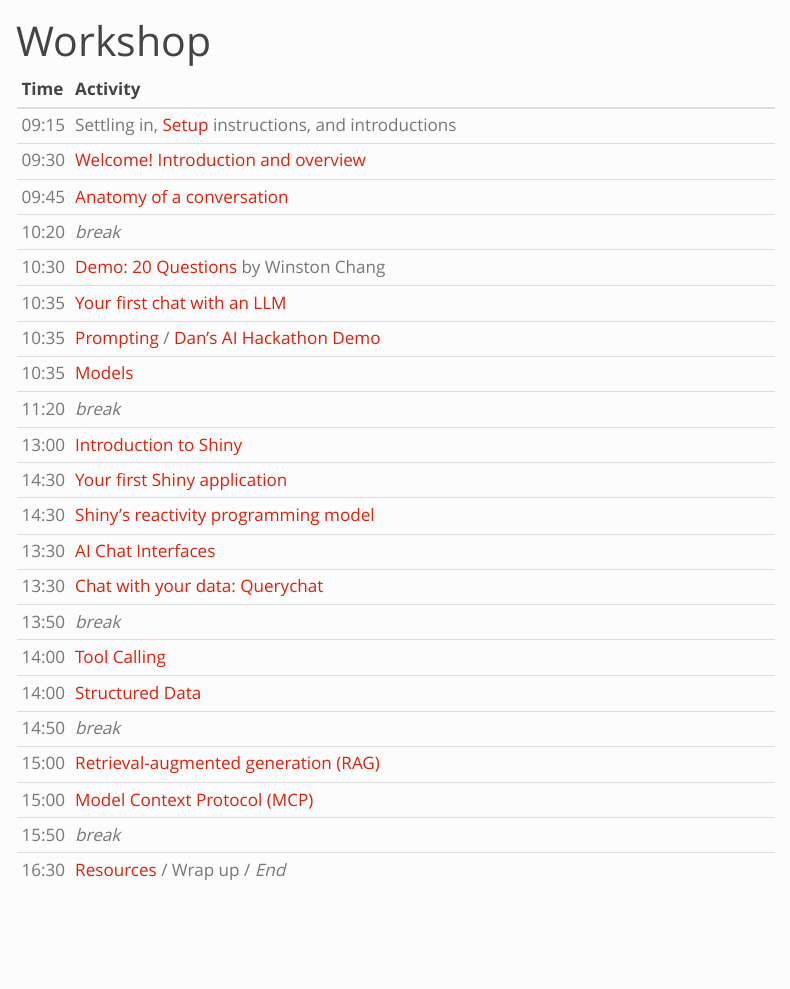
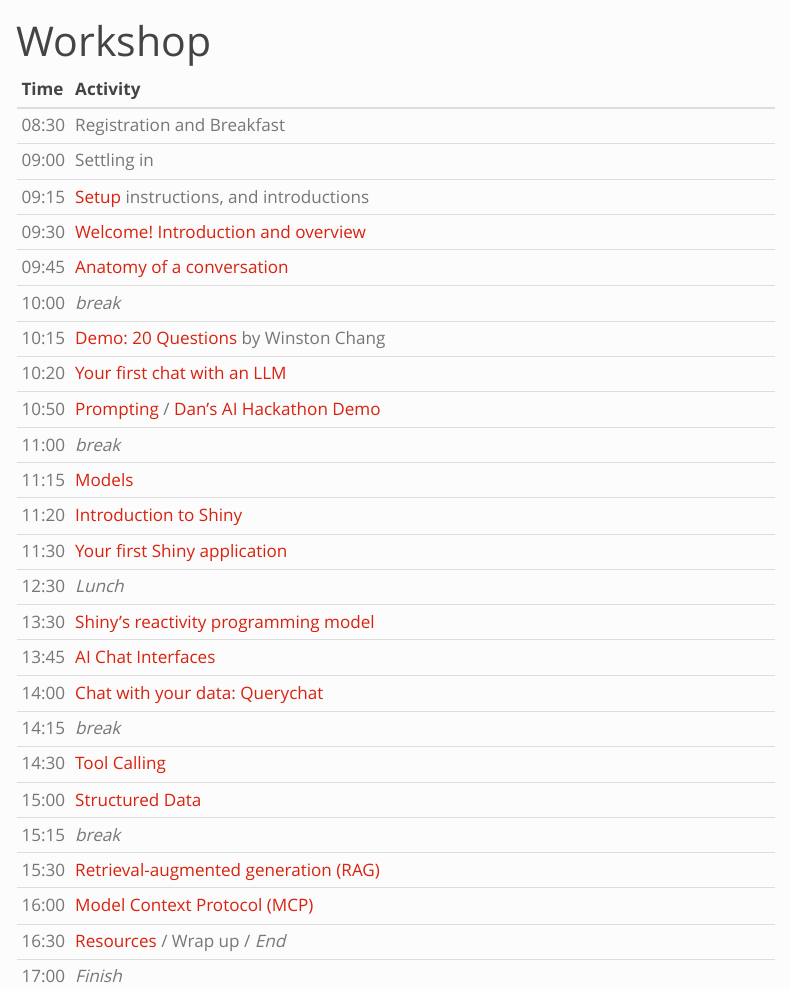
Before and after one commit to chendaniely/nydsaic2025-llm, a Quarto document (website/workshop.qmd): the page in a window 1100 px wide, from its top. Rendered offline with R 4.5, knitr and Pandoc in place of Quarto, with nearby package versions; menus at the side of the page are left out.

Commit message:
update workshop schedule

```diff
--- a/website/workshop.qmd
+++ b/website/workshop.qmd
@@ -5,28 +5,31 @@
 :::{.column-body}
 | Time  | Activity                                                                 |
 | :---- | :----------------------------------------------------------------------- |
-| 09:15 | Settling in, [Setup](setup.qmd) instructions, and introductions          |
+| 08:30 | Registration and Breakfast                                               |
+| 09:00 | Settling in                                                              |
+| 09:15 | [Setup](setup.qmd) instructions, and introductions                       |
 | 09:30 | [Welcome! Introduction and overview](01-welcome.qmd)                     |
 | 09:45 | [Anatomy of a conversation](02-anatomy.qmd)                              |
-| 10:20 | *break*                                                                  |
-| 10:30 | [Demo: 20 Questions][demo20q] by Winston Chang                           |
-| 10:35 | [Your first chat with an LLM](03-first.qmd)                              |
-| 10:35 | [Prompting](04-prompt.qmd) / [Dan's AI Hackathon Demo][dan-ai-hackathon] |
-| 10:35 | [Models](05-models.qmd)                                                  |
-| 11:20 | *break*                                                                  |
-| 13:00 | [Introduction to Shiny](06-shiny.qmd)                                    |
-| 14:30 | [Your first Shiny application](07-app.qmd)                               |
-| 14:30 | [Shiny's reactivity programming model](08-reactivity.qmd)                |
-| 13:30 | [AI Chat Interfaces](09-chatbot.qmd)                                     |
-| 13:30 | [Chat with your data: Querychat](10-querychat.qmd)                       |
-| 13:50 | *break*                                                                  |
-| 14:00 | [Tool Calling](11-tools.qmd)                                             |
-| 14:00 | [Structured Data](12-structure.qmd)                                      |
-| 14:50 | *break*                                                                  |
-| 15:00 | [Retrieval-augmented generation (RAG)](13-rag.qmd)                       |
-| 15:00 | [Model Context Protocol (MCP)](14-mcp.qmd)                               |
-| 15:50 | *break*                                                                  |
+| 10:00 | *break*                                                                  |
+| 10:15 | [Demo: 20 Questions][demo20q] by Winston Chang                           |
+| 10:20 | [Your first chat with an LLM](03-first.qmd)                              |
+| 10:50 | [Prompting](04-prompt.qmd) / [Dan's AI Hackathon Demo][dan-ai-hackathon] |
+| 11:00 | *break*                                                                  |
+| 11:15 | [Models](05-models.qmd)                                                  |
+| 11:20 | [Introduction to Shiny](06-shiny.qmd)                                    |
+| 11:30 | [Your first Shiny application](07-app.qmd)                               |
+| 12:30 | *Lunch*                                                                  |
+| 13:30 | [Shiny's reactivity programming model](08-reactivity.qmd)                |
+| 13:45 | [AI Chat Interfaces](09-chatbot.qmd)                                     |
+| 14:00 | [Chat with your data: Querychat](10-querychat.qmd)                       |
+| 14:15 | *break*                                                                  |
+| 14:30 | [Tool Calling](11-tools.qmd)                                             |
+| 15:00 | [Structured Data](12-structure.qmd)                                      |
+| 15:15 | *break*                                                                  |
+| 15:30 | [Retrieval-augmented generation (RAG)](13-rag.qmd)                       |
+| 16:00 | [Model Context Protocol (MCP)](14-mcp.qmd)                               |
 | 16:30 | [Resources](90-more.qmd) / Wrap up / *End*                               |
+| 17:00 | *Finish*                                                                 |
 :::
 
 [demo20q]: https://github.com/chendaniely/nydsaic2025-llm/blob/main/code/20-questions/app.R
```
